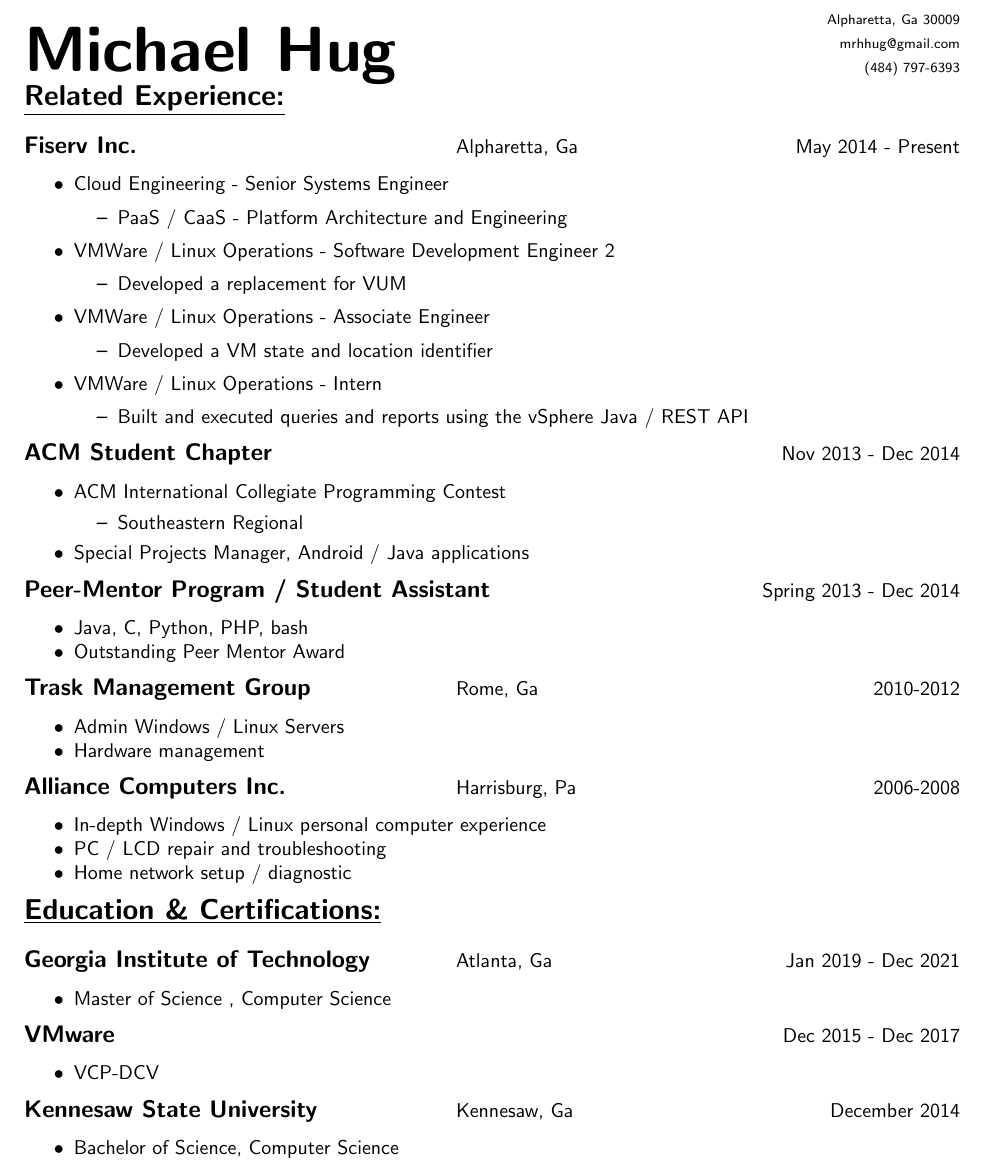
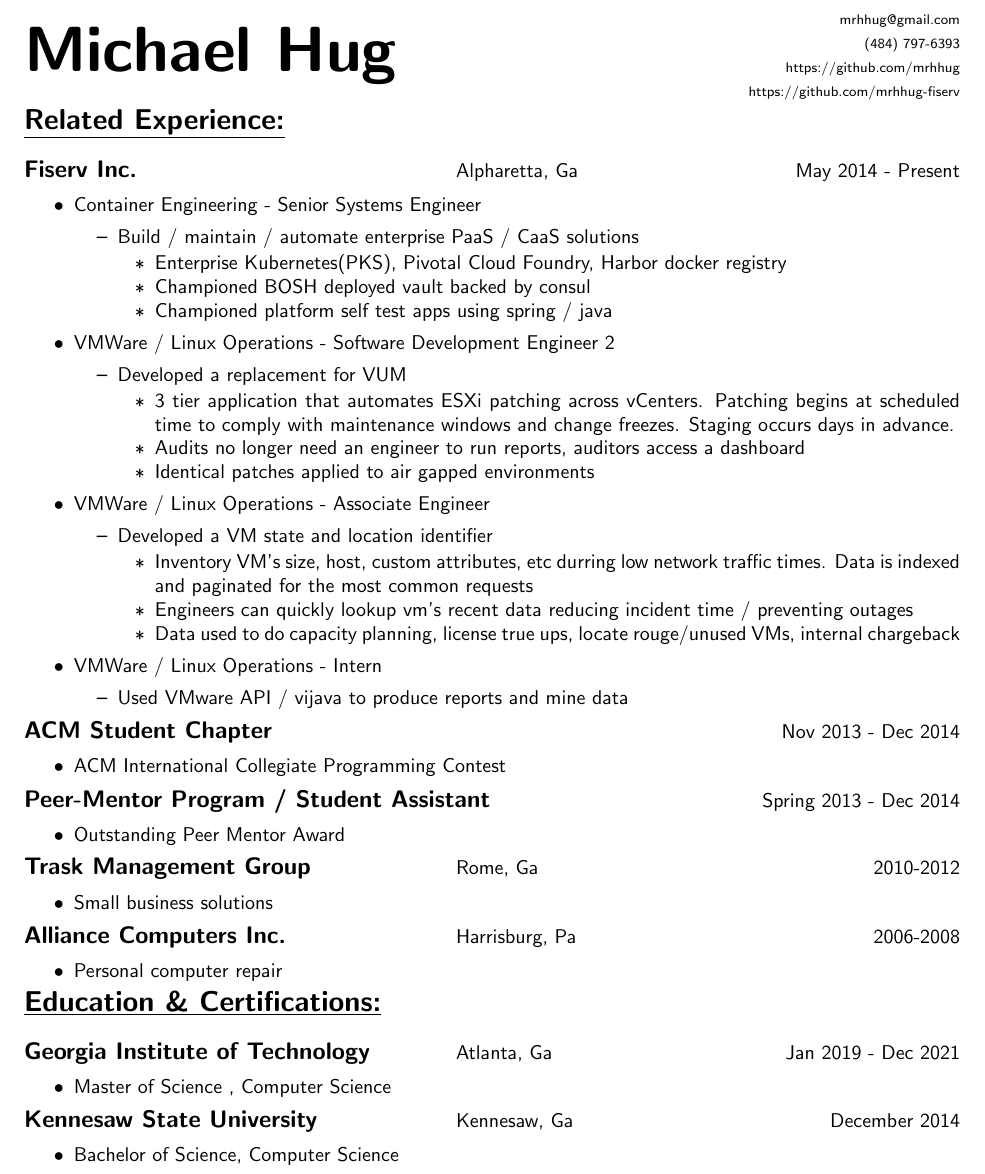
Before and after one commit to mrhhug/Public_Resume, a LaTeX CV (Michael_Hug_resume.tex): part of the page, cut at the place of the change. Compiled offline with pdfLaTeX.

Commit message:
more verbose

```diff
--- a/Michael_Hug_resume.tex
+++ b/Michael_Hug_resume.tex
@@ -33,9 +33,10 @@
 
 \multirow{+6}{*}
 	{\fontsize{32}{38.4}\selectfont {\bfseries Michael Hug}} \\
-	& \scriptsize Alpharetta, Ga 30009 \\
 	& \scriptsize mrhhug@gmail.com \\
 	& \scriptsize (484) 797-6393 \\
+	& \scriptsize https://github.com/mrhhug \\
+	& \scriptsize https://github.com/mrhhug-fiserv \\
 
 \end{tabularx}
 
@@ -53,11 +54,21 @@
 
 	\begin{myitemize}
 
-		\item Cloud Engineering - Senior Systems Engineer
+		\item Container Engineering - Senior Systems Engineer
 
 			\begin{myitemize}
 
-					\item PaaS / CaaS - Platform Architecture and Engineering
+					\item Build / maintain / automate enterprise PaaS / CaaS solutions
+
+						\begin{myitemize}
+
+							\item Enterprise Kubernetes(PKS), Pivotal Cloud Foundry, Harbor docker registry
+
+							\item Championed BOSH deployed vault backed by consul
+
+							\item Championed platform self test apps using spring / java
+
+						\end{myitemize}
 
 			\end{myitemize}
 
@@ -67,6 +78,17 @@
 
 					\item Developed a replacement for VUM
 
+						\begin{myitemize}
+
+							\item 3 tier application that automates ESXi patching across vCenters. Patching begins at scheduled time to comply with maintenance windows and change freezes. Staging occurs days in advance.
+
+							\item Audits no longer need an engineer to run reports, auditors access a dashboard
+
+							\item Identical patches applied to air gapped environments
+
+
+						\end{myitemize}
+
 			\end{myitemize}
 
 		\item VMWare / Linux Operations - Associate Engineer
@@ -75,13 +97,22 @@
 
 					\item Developed a VM state and location identifier
 
+						\begin{myitemize}
+
+							\item Inventory VM's size, host, custom attributes, etc durring low network traffic times. Data is indexed and paginated for the most common requests
+
+							\item Engineers can quickly lookup vm's recent data reducing incident time / preventing outages
+
+							\item Data used to do capacity planning, license true ups, locate rouge/unused VMs, internal chargeback
+
+						\end{myitemize}
 			\end{myitemize}
 
 		\item VMWare / Linux Operations - Intern
 
 			\begin{myitemize}
 
-					\item Built and executed queries and reports using the vSphere Java / REST API
+					\item Used VMware API / vijava to produce reports and mine data
 
 			\end{myitemize}
 
@@ -95,10 +126,6 @@
 
 	\begin{myitemize}
 		\item ACM International Collegiate Programming Contest
-			\begin{myitemize}
-				\item Southeastern Regional
-			\end{myitemize}
-		\item Special Projects Manager, Android / Java applications
 	\end{myitemize}
 
 \begin{tabular}{L{4.75in}R{1.75in}}
@@ -108,7 +135,6 @@
 \end{tabular}
 
 	\begin{myitemize}
-		\item Java, C, Python, PHP, bash
 		\item Outstanding Peer Mentor Award
 	\end{myitemize}
 
@@ -121,9 +147,7 @@
 
 \begin{myitemize}
 
-	\item Admin Windows / Linux Servers
-
-	\item Hardware management
+	\item Small business solutions
 
 \end{myitemize}
 
@@ -135,9 +159,7 @@
 
 \begin{myitemize}
 
-	\item In-depth Windows / Linux personal computer experience
-	\item PC / LCD repair and troubleshooting
-	\item Home network setup / diagnostic
+	\item Personal computer repair
 
 \end{myitemize}
 
@@ -156,16 +178,6 @@
 	\item Master of Science , Computer Science
 
 \end{myitemize}
-
-\begin{tabular}{L{4.75in}R{1.75in}}
-
-	{\large {\bfseries VMware}} & Dec 2015 - Dec 2017 \\
-
-\end{tabular}
-
-	\begin{myitemize}
-		\item VCP-DCV
-	\end{myitemize}
 
 \begin{tabular}{L{3in}L{1.75in}R{1.75in}}
 
```
